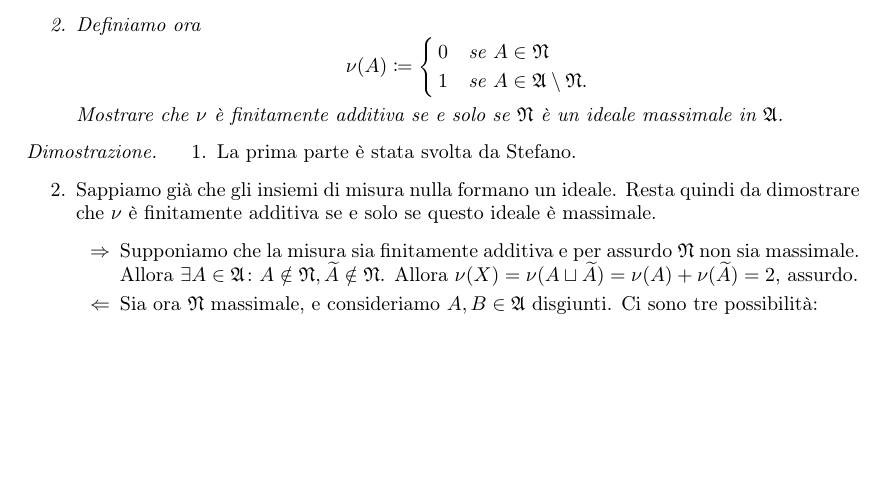
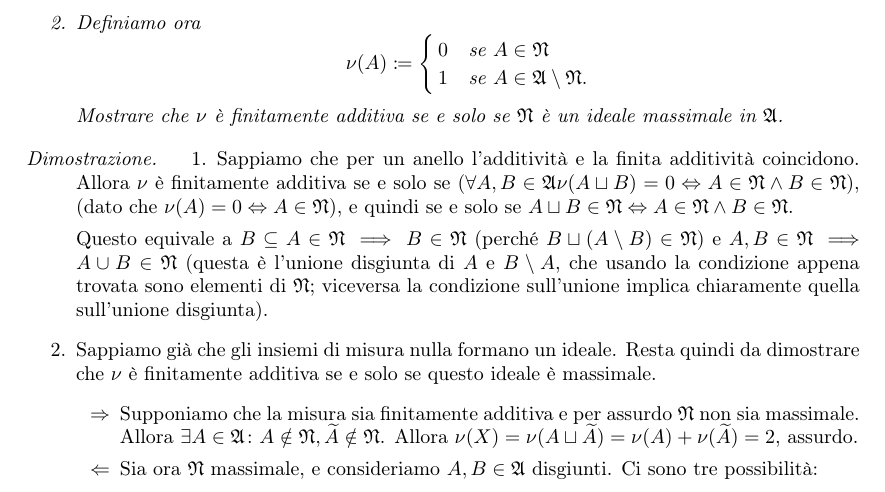
Before and after one commit to LucaMarconato/EserciziIstituzioniAnalisi, a LaTeX document (tex/Esercizi_sugli_ideali.tex): part of page 2 of 2 before the commit and part of page 2 of 3 after it, cut so that both start at the same text, the shorter picture padded with empty space. Compiled offline with pdfLaTeX.

Commit message:
added a proof && make

```diff
--- a/tex/Esercizi_sugli_ideali.tex
+++ b/tex/Esercizi_sugli_ideali.tex
@@ -110,7 +110,9 @@ Assegnato a Gaetano.
 \end{exercise}
 \begin{proof}
   \begin{enumerate}
-    \item La prima parte è stata svolta da Stefano.
+    \item Sappiamo che per un anello l'additività e la finita additività coincidono. Allora $\nu$ è finitamente additiva se e solo se ($\forall A,B\in\gA \nu(A\sqcup B)=0 \Leftrightarrow A\in\gN \land B \in \gN$), (dato che $\nu(A)=0 \Leftrightarrow A\in\gN$), e quindi se e solo se $A\sqcup B\in\gN \Leftrightarrow A\in\gN\land B\in\gN$.
+
+    Questo equivale a $B\subseteq A\in\gN\implies B\in\gN$ (perché $B\sqcup(A\setminus B)\in\gN$) e $A,B\in\gN \implies A\cup B\in\gN$ (questa è l'unione disgiunta di $A$ e $B\setminus A$, che usando la condizione appena trovata sono elementi di $\gN$; viceversa la condizione sull'unione implica chiaramente quella sull'unione disgiunta).
     \item Sappiamo già che gli insiemi di misura nulla formano un ideale. Resta quindi da dimostrare che $\nu$ è finitamente additiva se e solo se questo ideale è massimale.
     \begin{itemize}
       \item[$\Rightarrow$] Supponiamo che la misura sia finitamente additiva e per assurdo $\gN$ non sia massimale. Allora $\exists A\in\gA \st A\notin \gN, \compl{A}\notin\gN$. Allora $\nu(X)=\nu(A\sqcup \compl{A})=\nu(A)+\nu (\compl{A})=2$, assurdo.
```
Also changed, not shown: output/EserciziIstituzioniAnalisi.pdf.
